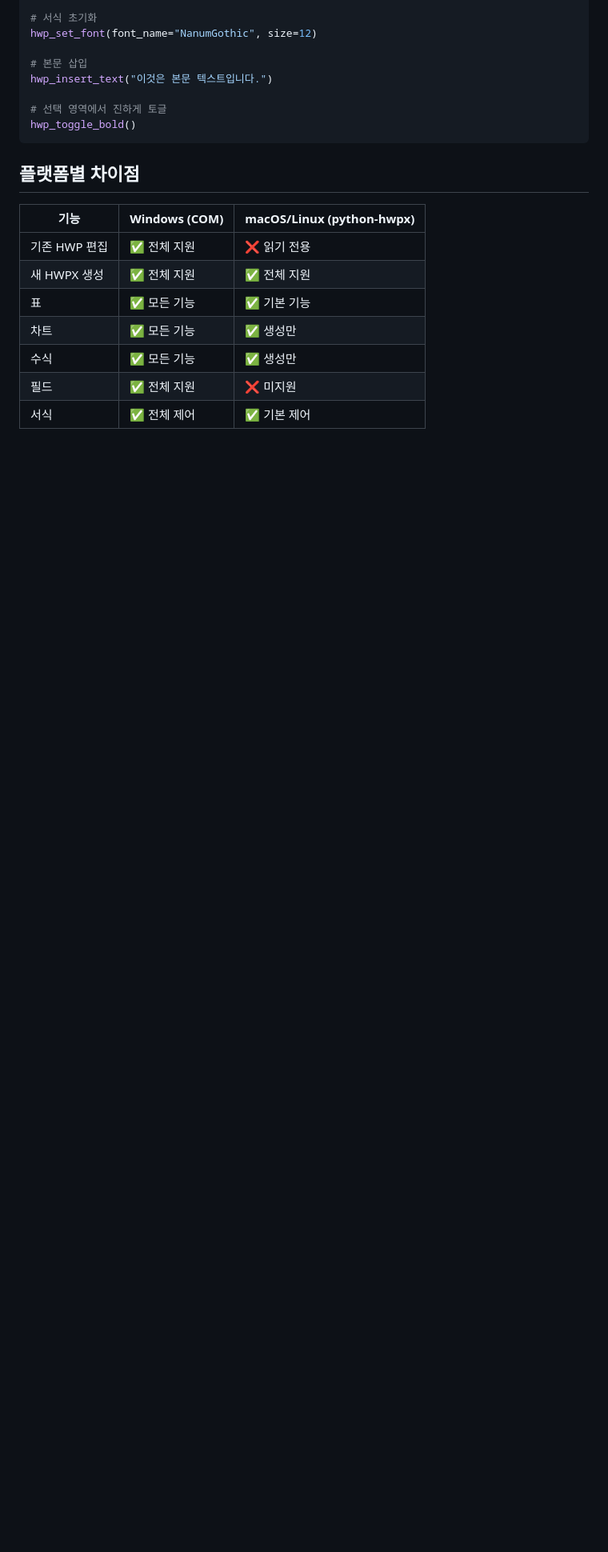
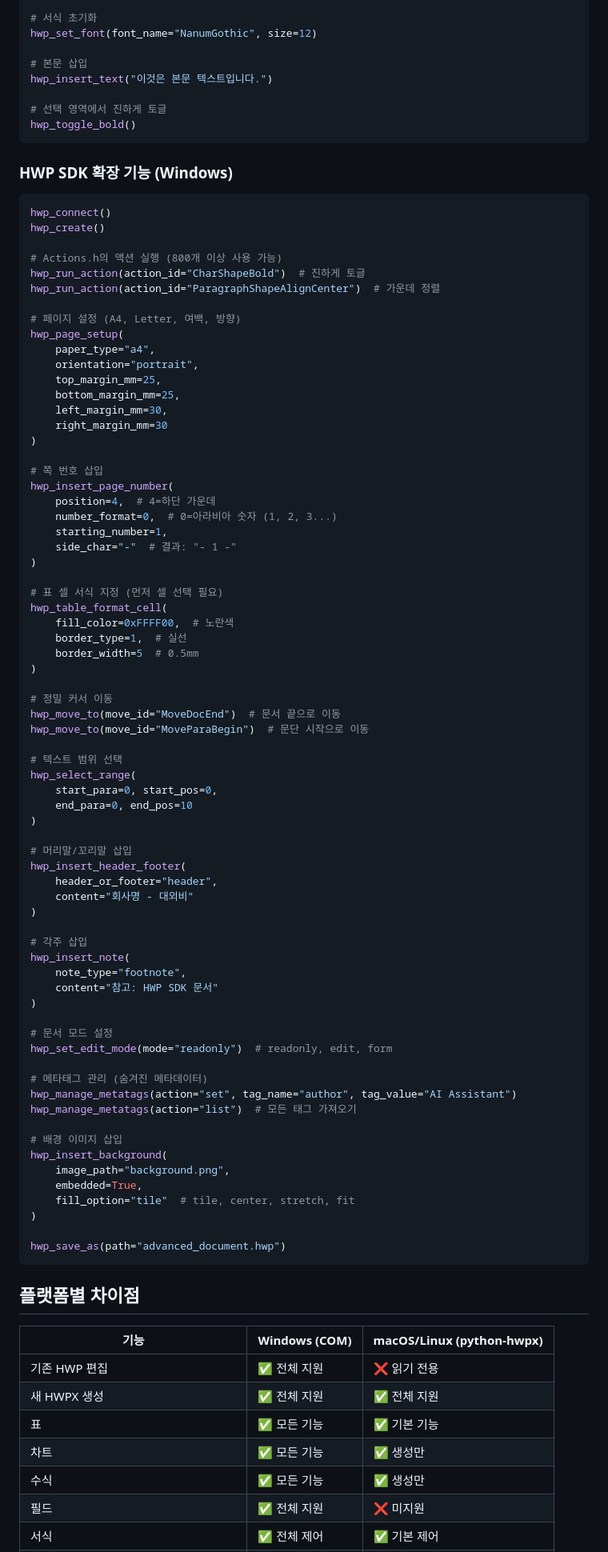
Before and after one commit to Topabaem05/hwpx-mcp, a Markdown page: README.kr.md, the part around one of its changes. Shown at 80% size. GitHub-like rendering; blank space fills up the shorter version.

Commit message:
docs: translate SDK Extended Features section to Korean in README.kr.md

````diff
--- a/README.kr.md
+++ b/README.kr.md
@@ -536,6 +554,80 @@ hwp_insert_text("이것은 본문 텍스트입니다.")
 hwp_toggle_bold()
 ```
 
+### HWP SDK 확장 기능 (Windows)
+
+```python
+hwp_connect()
+hwp_create()
+
+# Actions.h의 액션 실행 (800개 이상 사용 가능)
+hwp_run_action(action_id="CharShapeBold")  # 진하게 토글
+hwp_run_action(action_id="ParagraphShapeAlignCenter")  # 가운데 정렬
+
+# 페이지 설정 (A4, Letter, 여백, 방향)
+hwp_page_setup(
+    paper_type="a4",
+    orientation="portrait",
+    top_margin_mm=25,
+    bottom_margin_mm=25,
+    left_margin_mm=30,
+    right_margin_mm=30
+)
+
+# 쪽 번호 삽입
+hwp_insert_page_number(
+    position=4,  # 4=하단 가운데
+    number_format=0,  # 0=아라비아 숫자 (1, 2, 3...)
+    starting_number=1,
+    side_char="-"  # 결과: "- 1 -"
+)
+
+# 표 셀 서식 지정 (먼저 셀 선택 필요)
+hwp_table_format_cell(
+    fill_color=0xFFFF00,  # 노란색
+    border_type=1,  # 실선
+    border_width=5  # 0.5mm
+)
+
+# 정밀 커서 이동
+hwp_move_to(move_id="MoveDocEnd")  # 문서 끝으로 이동
+hwp_move_to(move_id="MoveParaBegin")  # 문단 시작으로 이동
+
+# 텍스트 범위 선택
+hwp_select_range(
+    start_para=0, start_pos=0,
+    end_para=0, end_pos=10
+)
+
+# 머리말/꼬리말 삽입
+hwp_insert_header_footer(
+    header_or_footer="header",
+    content="회사명 - 대외비"
+)
+
+# 각주 삽입
+hwp_insert_note(
+    note_type="footnote",
+    content="참고: HWP SDK 문서"
+)
+
+# 문서 모드 설정
+hwp_set_edit_mode(mode="readonly")  # readonly, edit, form
+
+# 메타태그 관리 (숨겨진 메타데이터)
+hwp_manage_metatags(action="set", tag_name="author", tag_value="AI Assistant")
+hwp_manage_metatags(action="list")  # 모든 태그 가져오기
+
+# 배경 이미지 삽입
+hwp_insert_background(
+    image_path="background.png",
+    embedded=True,
+    fill_option="tile"  # tile, center, stretch, fit
+)
+
+hwp_save_as(path="advanced_document.hwp")
+```
+
 ## 플랫폼별 차이점
 
 | 기능 | Windows (COM) | macOS/Linux (python-hwpx) |
````
Also changed, not shown: other parts of README.kr.md (+19 -0 lines).
